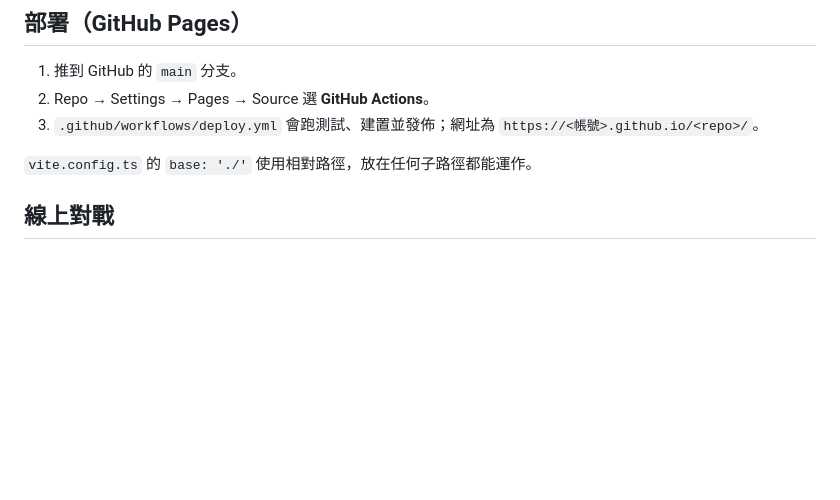
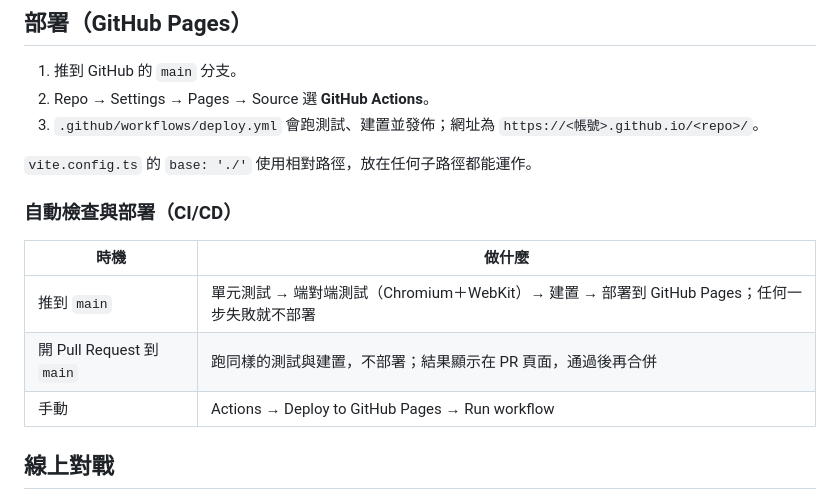
Before and after one commit to JamesLeeCY/beach-volley-duel, a Markdown page: README.md, the part around the change. GitHub-like rendering; blank space fills up the shorter version.

Commit message:
Docs: describe CI/CD (push deploys, pull requests only test)
Co-Authored-By: Claude Opus 5.5 <noreply@anthropic.com>

```diff
--- a/README.md
+++ b/README.md
@@ -39,6 +39,14 @@ npm run gen:og     # 重新產生連結預覽圖 public/og.jpg
 3. `.github/workflows/deploy.yml` 會跑測試、建置並發佈；網址為 `https://<帳號>.github.io/<repo>/`。
 
 `vite.config.ts` 的 `base: './'` 使用相對路徑，放在任何子路徑都能運作。
+
+### 自動檢查與部署（CI/CD）
+
+| 時機 | 做什麼 |
+| --- | --- |
+| 推到 `main` | 單元測試 → 端對端測試（Chromium＋WebKit）→ 建置 → 部署到 GitHub Pages；任何一步失敗就不部署 |
+| 開 Pull Request 到 `main` | 跑同樣的測試與建置，不部署；結果顯示在 PR 頁面，通過後再合併 |
+| 手動 | Actions → Deploy to GitHub Pages → Run workflow |
 
 ## 線上對戰
 
```
